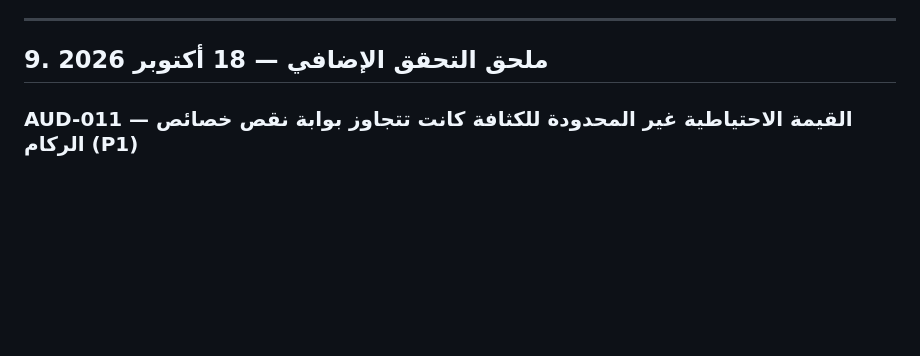
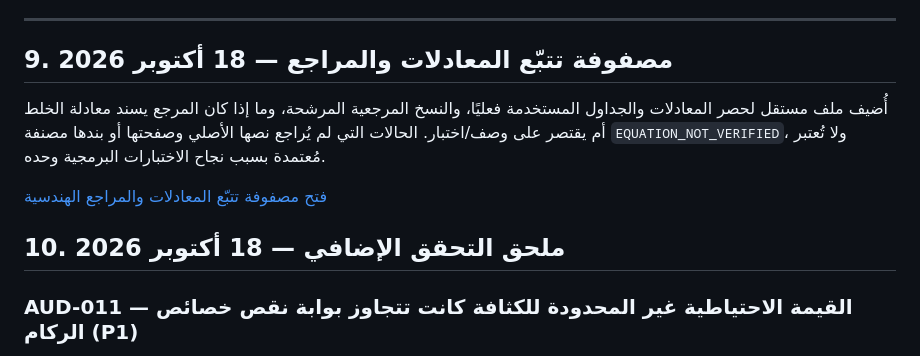
Before and after one commit to snotlex/SnoLab, a Markdown page: docs/STAGE3_ENGINEERING_AUDIT_2026-10-12_AR.md, the part around the change. GitHub-like rendering; blank space fills up the shorter version.

Commit message:
docs: link formula reference traceability matrix from audit report

```diff
--- a/docs/STAGE3_ENGINEERING_AUDIT_2026-10-12_AR.md
+++ b/docs/STAGE3_ENGINEERING_AUDIT_2026-10-12_AR.md
@@ -246,7 +246,13 @@
 
 ---
 
-## 9. ملحق التحقق الإضافي — 18 أكتوبر 2026
+## 9. مصفوفة تتبّع المعادلات والمراجع — 18 أكتوبر 2026
+
+أُضيف ملف مستقل لحصر المعادلات والجداول المستخدمة فعليًا، والنسخ المرجعية المرشحة، وما إذا كان المرجع يسند معادلة الخلط أم يقتصر على وصف/اختبار. الحالات التي لم يُراجع نصها الأصلي وصفحتها أو بندها مصنفة `EQUATION_NOT_VERIFIED`، ولا تُعتبر مُعتمدة بسبب نجاح الاختبارات البرمجية وحده.
+
+[فتح مصفوفة تتبّع المعادلات والمراجع الهندسية](./FORMULA_REFERENCE_TRACEABILITY_2026-10-18_AR.md)
+
+## 10. ملحق التحقق الإضافي — 18 أكتوبر 2026
 
 ### AUD-011 — القيمة الاحتياطية غير المحدودة للكثافة كانت تتجاوز بوابة نقص خصائص الركام (P1)
 
```
